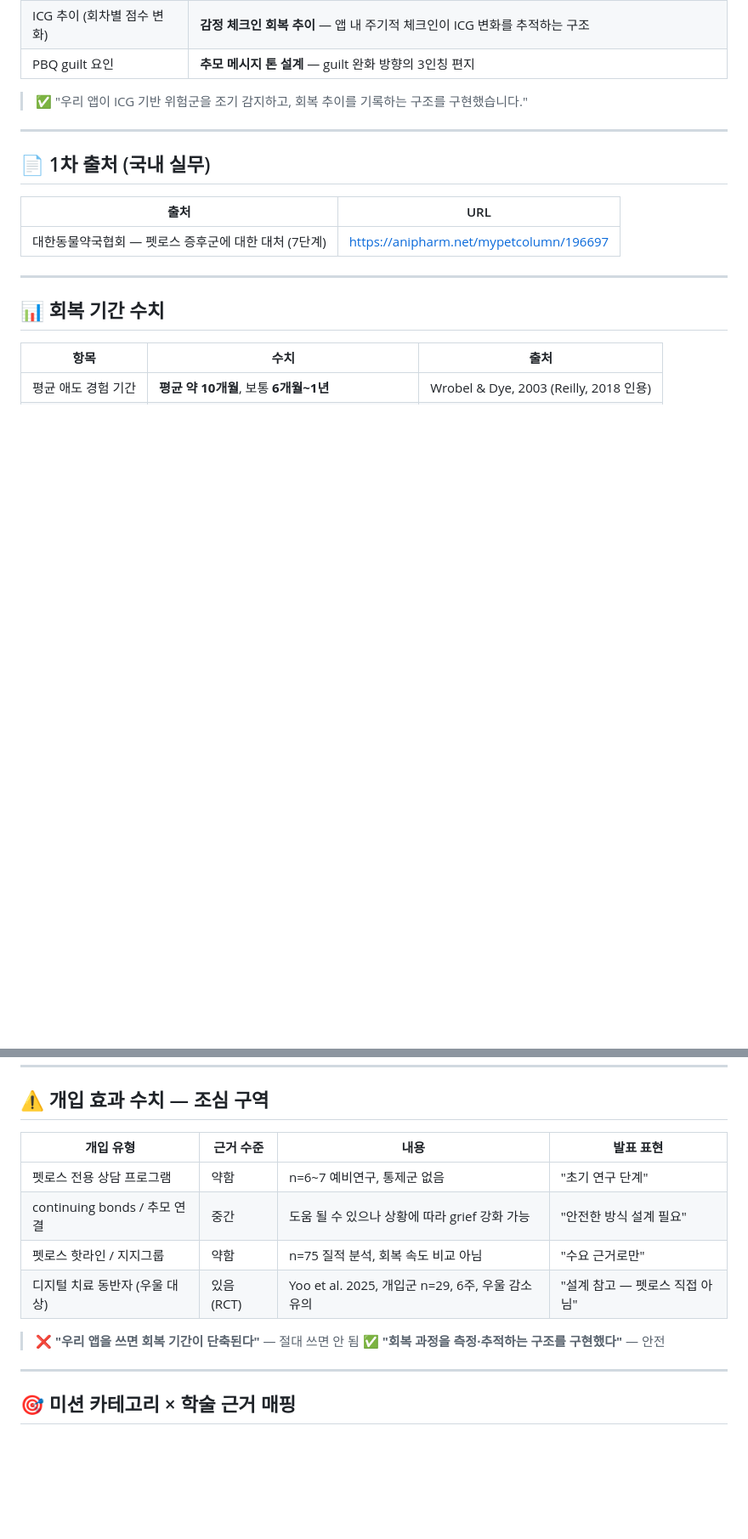
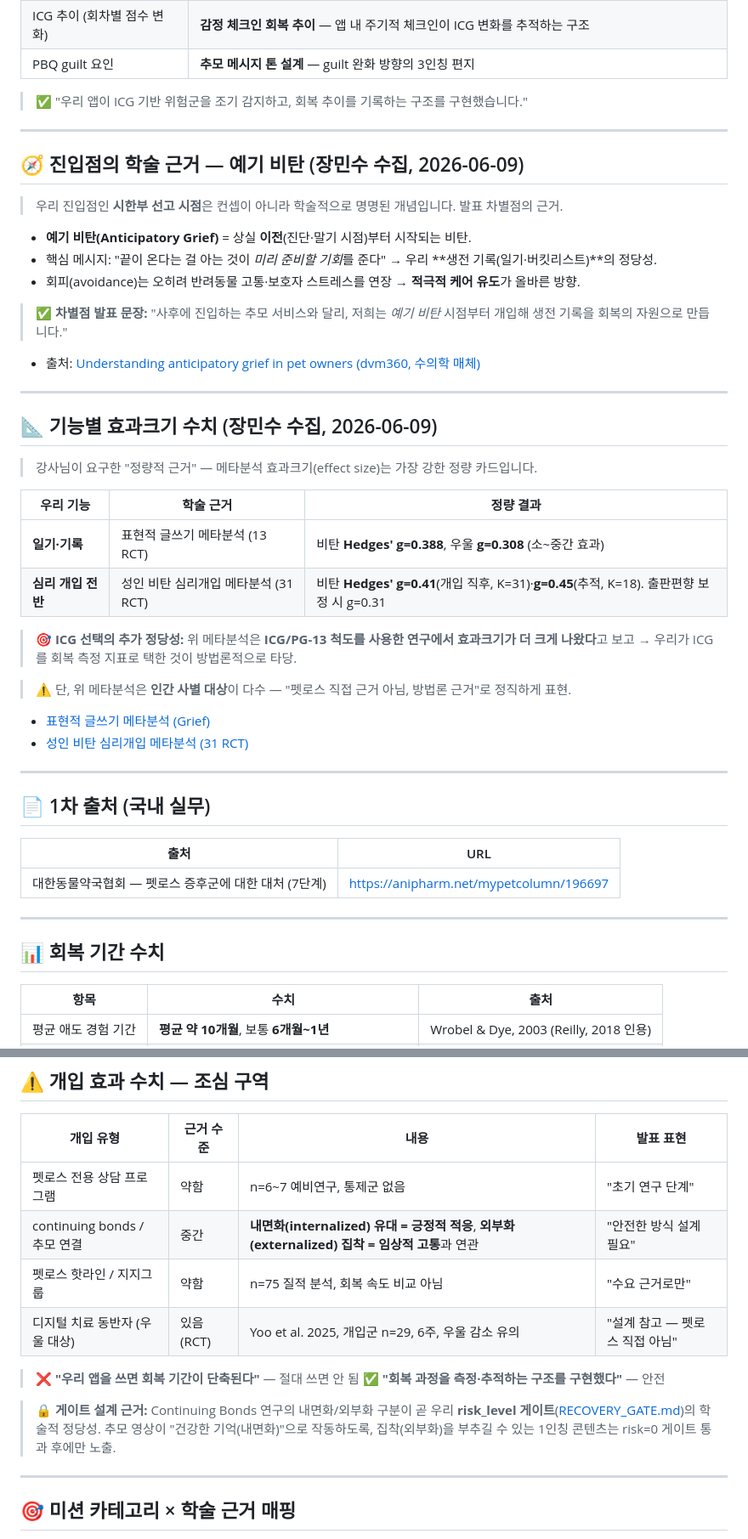
Before and after one commit to mosejong/Rainbow-Bridge, a Markdown page: docs/scrum/발표준비_논문근거.md, 2 parts joined by grey strips. Shown at 85% size. GitHub-like rendering; blank space fills up the shorter version.

Commit message:
docs: 발표 논문근거에 예기비탄·효과크기·게이트 근거 보강 (장민수)
- 예기 비탄(Anticipatory Grief): 시한부 진입점의 학술 명명 → 차별점 근거
- 효과크기 수치: 표현적 글쓰기 g=0.388, 심리개입 31 RCT g=0.41/0.45
- ICG 선택 정당성: 메타분석이 ICG/PG-13 척도 연구에서 효과크기 더 큼
- Continuing Bonds 내면화/외부화 구분 → risk_level 게이트 학술 근거
- 추가 수치 전부 원문 출처 검증 완료

```diff
--- a/docs/scrum/발표준비_논문근거.md
+++ b/docs/scrum/발표준비_논문근거.md
@@ -49,6 +49,38 @@
 
 ---
 
+## 🧭 진입점의 학술 근거 — 예기 비탄 (장민수 수집, 2026-06-09)
+
+> 우리 진입점인 **시한부 선고 시점**은 컨셉이 아니라 학술적으로 명명된 개념입니다. 발표 차별점의 근거.
+
+- **예기 비탄(Anticipatory Grief)** = 상실 **이전**(진단·말기 시점)부터 시작되는 비탄.
+- 핵심 메시지: "끝이 온다는 걸 아는 것이 *미리 준비할 기회*를 준다" → 우리 **생전 기록(일기·버킷리스트)**의 정당성.
+- 회피(avoidance)는 오히려 반려동물 고통·보호자 스트레스를 연장 → **적극적 케어 유도**가 올바른 방향.
+
+> ✅ **차별점 발표 문장:** "사후에 진입하는 추모 서비스와 달리, 저희는 *예기 비탄* 시점부터 개입해 생전 기록을 회복의 자원으로 만듭니다."
+
+- 출처: [Understanding anticipatory grief in pet owners (dvm360, 수의학 매체)](https://www.dvm360.com/view/understanding-anticipatory-grief-in-pet-owners)
+
+---
+
+## 📐 기능별 효과크기 수치 (장민수 수집, 2026-06-09)
+
+> 강사님이 요구한 "정량적 근거" — 메타분석 효과크기(effect size)는 가장 강한 정량 카드입니다.
+
+| 우리 기능 | 학술 근거 | 정량 결과 |
+|-----------|-----------|-----------|
+| **일기·기록** | 표현적 글쓰기 메타분석 (13 RCT) | 비탄 **Hedges' g=0.388**, 우울 **g=0.308** (소~중간 효과) |
+| **심리 개입 전반** | 성인 비탄 심리개입 메타분석 (31 RCT) | 비탄 **Hedges' g=0.41**(개입 직후, K=31)·**g=0.45**(추적, K=18). 출판편향 보정 시 g=0.31 |
+
+> 🎯 **ICG 선택의 추가 정당성:** 위 메타분석은 **ICG/PG-13 척도를 사용한 연구에서 효과크기가 더 크게 나왔다**고 보고 → 우리가 ICG를 회복 측정 지표로 택한 것이 방법론적으로 타당.
+
+> ⚠️ 단, 위 메타분석은 **인간 사별 대상**이 다수 — "펫로스 직접 근거 아님, 방법론 근거"로 정직하게 표현.
+
+- [표현적 글쓰기 메타분석 (Grief)](https://www.researchgate.net/publication/395185645_Expressive_Writing_for_Grief_A_Meta-Analysis_of_Randomized_Controlled_Trials)
+- [성인 비탄 심리개입 메타분석 (31 RCT)](https://www.sciencedirect.com/science/article/abs/pii/S0165032718330763)
+
+---
+
 ## 📄 1차 출처 (국내 실무)
 
 | 출처 | URL |
@@ -88,12 +120,15 @@
 | 개입 유형 | 근거 수준 | 내용 | 발표 표현 |
 |----------|---------|------|---------|
 | 펫로스 전용 상담 프로그램 | 약함 | n=6~7 예비연구, 통제군 없음 | "초기 연구 단계" |
-| continuing bonds / 추모 연결 | 중간 | 도움 될 수 있으나 상황에 따라 grief 강화 가능 | "안전한 방식 설계 필요" |
+| continuing bonds / 추모 연결 | 중간 | **내면화(internalized) 유대 = 긍정적 적응**, **외부화(externalized) 집착 = 임상적 고통**과 연관 | "안전한 방식 설계 필요" |
 | 펫로스 핫라인 / 지지그룹 | 약함 | n=75 질적 분석, 회복 속도 비교 아님 | "수요 근거로만" |
 | 디지털 치료 동반자 (우울 대상) | 있음 (RCT) | Yoo et al. 2025, 개입군 n=29, 6주, 우울 감소 유의 | "설계 참고 — 펫로스 직접 아님" |
 
 > ❌ **"우리 앱을 쓰면 회복 기간이 단축된다"** — 절대 쓰면 안 됨
 > ✅ **"회복 과정을 측정·추적하는 구조를 구현했다"** — 안전
+
+> 🔒 **게이트 설계 근거:** Continuing Bonds 연구의 내면화/외부화 구분이 곧 우리 **risk_level 게이트**([RECOVERY_GATE.md](../RECOVERY_GATE.md))의 학술적 정당성.
+> 추모 영상이 "건강한 기억(내면화)"으로 작동하도록, 집착(외부화)을 부추길 수 있는 1인칭 콘텐츠는 risk=0 게이트 통과 후에만 노출.
 
 ---
 
```
